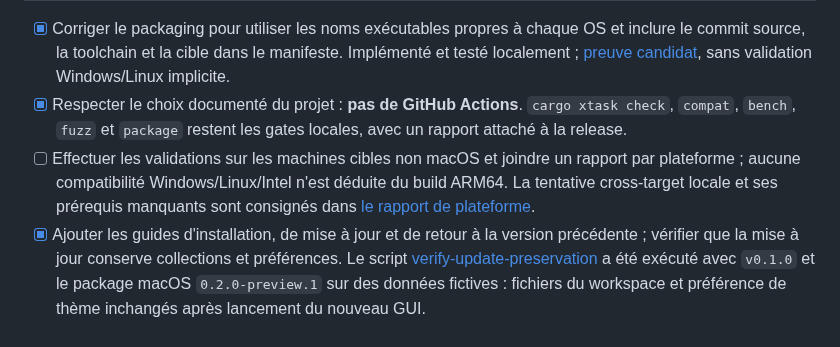
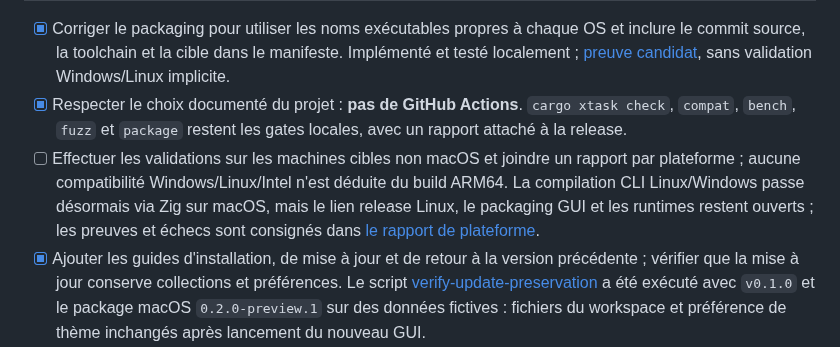
Before and after one commit to OthmaneBlial/Postly, a Markdown page: ROADMAP.md, the part around the change. Drawn GitHub-style.

```diff
--- a/ROADMAP.md
+++ b/ROADMAP.md
@@ -183,7 +183,7 @@ Matrice de distribution visée, à valider plateforme par plateforme :
 
 - [x] Corriger le packaging pour utiliser les noms exécutables propres à chaque OS et inclure le commit source, la toolchain et la cible dans le manifeste. Implémenté et testé localement ; [preuve candidat](docs/release-validation-v0.2.0-preview.1.md), sans validation Windows/Linux implicite.
 - [x] Respecter le choix documenté du projet : **pas de GitHub Actions**. `cargo xtask check`, `compat`, `bench`, `fuzz` et `package` restent les gates locales, avec un rapport attaché à la release.
-- [ ] Effectuer les validations sur les machines cibles non macOS et joindre un rapport par plateforme ; aucune compatibilité Windows/Linux/Intel n'est déduite du build ARM64. La tentative cross-target locale et ses prérequis manquants sont consignés dans [le rapport de plateforme](docs/measurements/2026-09-08-cross-platform.md).
+- [ ] Effectuer les validations sur les machines cibles non macOS et joindre un rapport par plateforme ; aucune compatibilité Windows/Linux/Intel n'est déduite du build ARM64. La compilation CLI Linux/Windows passe désormais via Zig sur macOS, mais le lien release Linux, le packaging GUI et les runtimes restent ouverts ; les preuves et échecs sont consignés dans [le rapport de plateforme](docs/measurements/2026-09-08-cross-platform.md).
 - [x] Ajouter les guides d'installation, de mise à jour et de retour à la version précédente ; vérifier que la mise à jour conserve collections et préférences. Le script [verify-update-preservation](tools/verify-update-preservation.sh) a été exécuté avec `v0.1.0` et le package macOS `0.2.0-preview.1` sur des données fictives : fichiers du workspace et préférence de thème inchangés après lancement du nouveau GUI.
 - [x] Fournir les checksums des archives finales, les dépendances, les limites connues et les instructions de lancement pour chaque asset. Voir `SHA256SUMS`, le manifeste, les notes de release, [le guide d'installation](docs/install.md) et [la vérification publique](docs/measurements/2026-09-08-public-release.md).
 - [x] Annoncer précisément le statut de signature : la preview publiée est ad hoc et non notarized ; le statut est répété dans le manifeste et les notes. La Developer ID/notarisation reste conditionnée à la disponibilité des certificats.
```
Also changed, not shown: docs/roadmap-implementation.md (+11 -0 lines).
